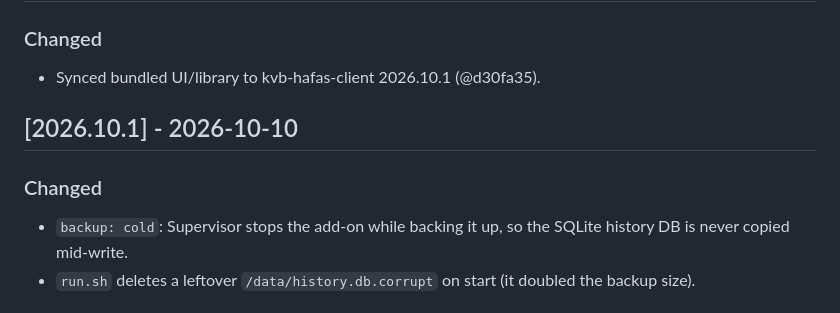
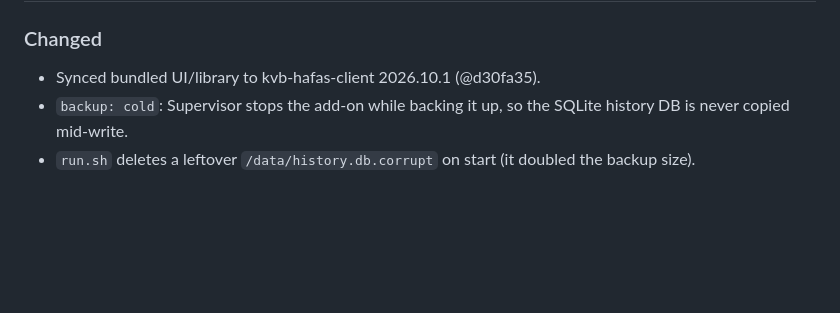
Before and after one commit to christoph-teichmeister/kvb-ha-map, a Markdown page: CHANGELOG.md, the part around the change. GitHub-like rendering; blank space fills up the shorter version.

Commit message:
docs: merge duplicate 2026.10.1 changelog section
Co-Authored-By: Claude Opus 5.5 <noreply@anthropic.com>

```diff
--- a/CHANGELOG.md
+++ b/CHANGELOG.md
@@ -7,10 +7,6 @@ All notable changes to this add-on are documented here. Format loosely follows
 
 ### Changed
 - Synced bundled UI/library to kvb-hafas-client 2026.10.1 (@d30fa35).
-
-## [2026.10.1] - 2026-10-10
-
-### Changed
 - `backup: cold`: Supervisor stops the add-on while backing it up, so the
   SQLite history DB is never copied mid-write.
 - `run.sh` deletes a leftover `/data/history.db.corrupt` on start (it doubled
```
